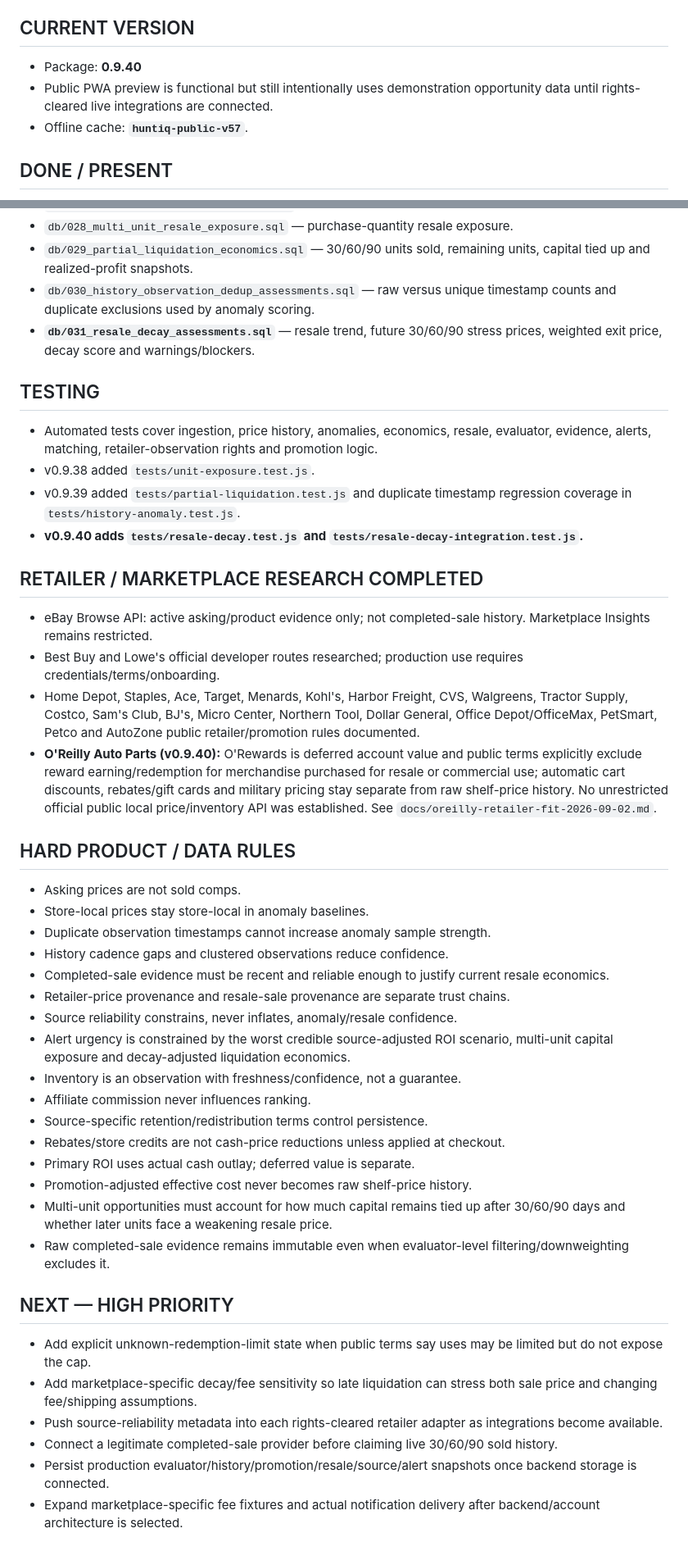
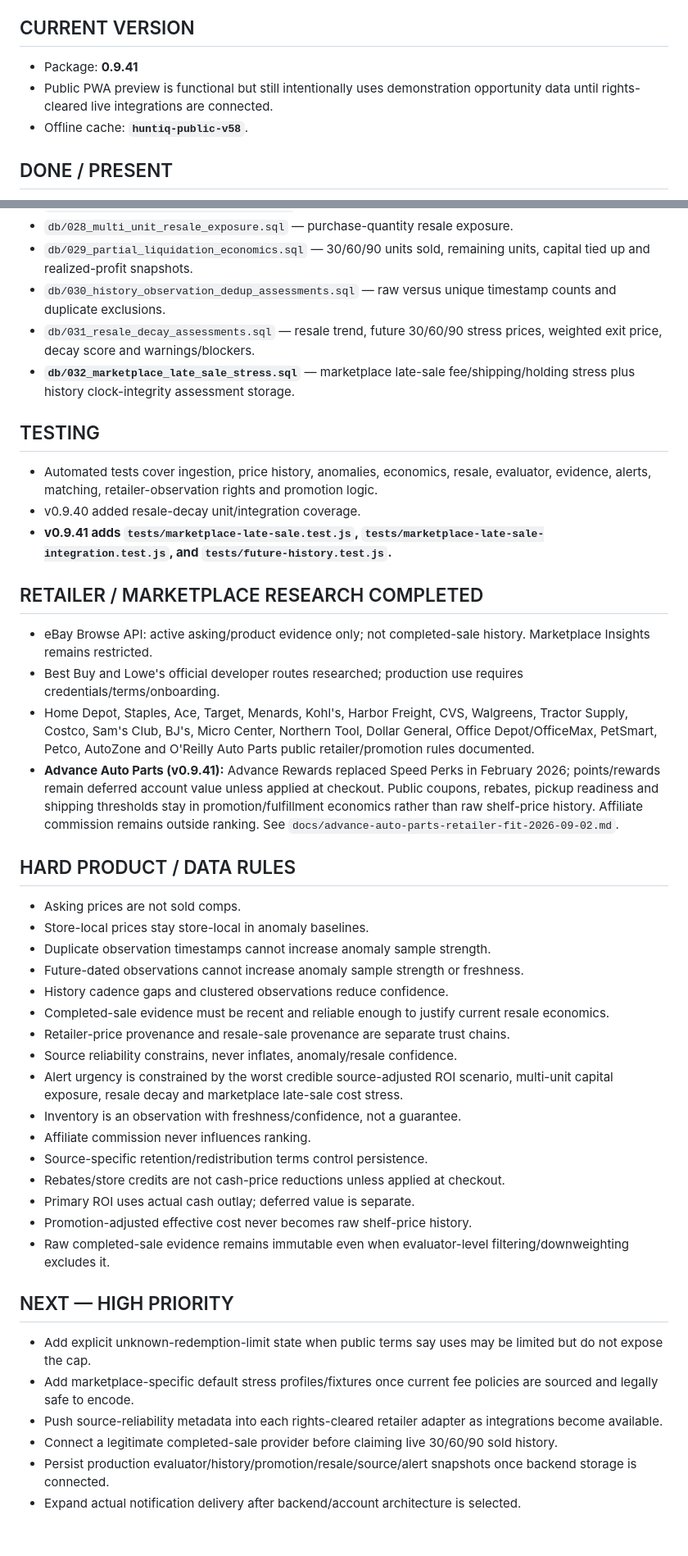
Before and after one commit to huntiqapp-tech/huntiq, a Markdown page: PROJECT_STATUS.md, 2 parts joined by grey strips. Shown at 82% size. Rendered like a GitHub page.

Commit message:
docs: record v0.9.41 handoff

```diff
--- a/PROJECT_STATUS.md
+++ b/PROJECT_STATUS.md
@@ -3,9 +3,9 @@
 Last established from repository and product handoff: 2026-09-02. This is the living handoff and must be updated after meaningful work.
 
 ## CURRENT VERSION
-- Package: **0.9.40**
+- Package: **0.9.41**
 - Public PWA preview is functional but still intentionally uses demonstration opportunity data until rights-cleared live integrations are connected.
-- Offline cache: **`huntiq-public-v57`**.
+- Offline cache: **`huntiq-public-v58`**.
 
 ## DONE / PRESENT
 - Mobile-first installable PWA with offline service worker and browser-persistent watchlist.
@@ -41,43 +43,43 @@ Last established from repository and product handoff: 2026-09-02. This is the li
 - `db/027_promotion_redemption_limits.sql` — redemption caps and offer groups.
 - `db/028_multi_unit_resale_exposure.sql` — purchase-quantity resale exposure.
 - `db/029_partial_liquidation_economics.sql` — 30/60/90 units sold, remaining units, capital tied up and realized-profit snapshots.
-- `db/030_history_observation_dedup_assessments.sql` — raw versus unique timestamp counts and duplicate exclusions used by anomaly scoring.
-- **`db/031_resale_decay_assessments.sql`** — resale trend, future 30/60/90 stress prices, weighted exit price, decay score and warnings/blockers.
+- `db/030_history_observation_dedup_assessments.sql` — raw versus unique timestamp counts and duplicate exclusions.
+- `db/031_resale_decay_assessments.sql` — resale trend, future 30/60/90 stress prices, weighted exit price, decay score and warnings/blockers.
+- **`db/032_marketplace_late_sale_stress.sql`** — marketplace late-sale fee/shipping/holding stress plus history clock-integrity assessment storage.
 
 ## TESTING
 - Automated tests cover ingestion, price history, anomalies, economics, resale, evaluator, evidence, alerts, matching, retailer-observation rights and promotion logic.
-- v0.9.38 added `tests/unit-exposure.test.js`.
-- v0.9.39 added `tests/partial-liquidation.test.js` and duplicate timestamp regression coverage in `tests/history-anomaly.test.js`.
-- **v0.9.40 adds `tests/resale-decay.test.js` and `tests/resale-decay-integration.test.js`.**
+- v0.9.40 added resale-decay unit/integration coverage.
+- **v0.9.41 adds `tests/marketplace-late-sale.test.js`, `tests/marketplace-late-sale-integration.test.js`, and `tests/future-history.test.js`.**
 
 ## RETAILER / MARKETPLACE RESEARCH COMPLETED
 - eBay Browse API: active asking/product evidence only; not completed-sale history. Marketplace Insights remains restricted.
 - Best Buy and Lowe's official developer routes researched; production use requires credentials/terms/onboarding.
-- Home Depot, Staples, Ace, Target, Menards, Kohl's, Harbor Freight, CVS, Walgreens, Tractor Supply, Costco, Sam's Club, BJ's, Micro Center, Northern Tool, Dollar General, Office Depot/OfficeMax, PetSmart, Petco and AutoZone public retailer/promotion rules documented.
-- **O'Reilly Auto Parts (v0.9.40):** O'Rewards is deferred account value and public terms explicitly exclude reward earning/redemption for merchandise purchased for resale or commercial use; automatic cart discounts, rebates/gift cards and military pricing stay separate from raw shelf-price history. No unrestricted official public local price/inventory API was established. See `docs/oreilly-retailer-fit-2026-09-02.md`.
+- Home Depot, Staples, Ace, Target, Menards, Kohl's, Harbor Freight, CVS, Walgreens, Tractor Supply, Costco, Sam's Club, BJ's, Micro Center, Northern Tool, Dollar General, Office Depot/OfficeMax, PetSmart, Petco, AutoZone and O'Reilly Auto Parts public retailer/promotion rules documented.
+- **Advance Auto Parts (v0.9.41):** Advance Rewards replaced Speed Perks in February 2026; points/rewards remain deferred account value unless applied at checkout. Public coupons, rebates, pickup readiness and shipping thresholds stay in promotion/fulfillment economics rather than raw shelf-price history. Affiliate commission remains outside ranking. See `docs/advance-auto-parts-retailer-fit-2026-09-02.md`.
 
 ## HARD PRODUCT / DATA RULES
 - Asking prices are not sold comps.
 - Store-local prices stay store-local in anomaly baselines.
 - Duplicate observation timestamps cannot increase anomaly sample strength.
+- Future-dated observations cannot increase anomaly sample strength or freshness.
 - History cadence gaps and clustered observations reduce confidence.
 - Completed-sale evidence must be recent and reliable enough to justify current resale economics.
 - Retailer-price provenance and resale-sale provenance are separate trust chains.
 - Source reliability constrains, never inflates, anomaly/resale confidence.
-- Alert urgency is constrained by the worst credible source-adjusted ROI scenario, multi-unit capital exposure and decay-adjusted liquidation economics.
+- Alert urgency is constrained by the worst credible source-adjusted ROI scenario, multi-unit capital exposure, resale decay and marketplace late-sale cost stress.
 - Inventory is an observation with freshness/confidence, not a guarantee.
 - Affiliate commission never influences ranking.
 - Source-specific retention/redistribution terms control persistence.
 - Rebates/store credits are not cash-price reductions unless applied at checkout.
 - Primary ROI uses actual cash outlay; deferred value is separate.
 - Promotion-adjusted effective cost never becomes raw shelf-price history.
-- Multi-unit opportunities must account for how much capital remains tied up after 30/60/90 days and whether later units face a weakening resale price.
 - Raw completed-sale evidence remains immutable even when evaluator-level filtering/downweighting excludes it.
 
 ## NEXT — HIGH PRIORITY
 - Add explicit unknown-redemption-limit state when public terms say uses may be limited but do not expose the cap.
-- Add marketplace-specific decay/fee sensitivity so late liquidation can stress both sale price and changing fee/shipping assumptions.
+- Add marketplace-specific default stress profiles/fixtures once current fee policies are sourced and legally safe to encode.
 - Push source-reliability metadata into each rights-cleared retailer adapter as integrations become available.
 - Connect a legitimate completed-sale provider before claiming live 30/60/90 sold history.
 - Persist production evaluator/history/promotion/resale/source/alert snapshots once backend storage is connected.
-- Expand marketplace-specific fee fixtures and actual notification delivery after backend/account architecture is selected.
+- Expand actual notification delivery after backend/account architecture is selected.
```
Also changed, not shown: other parts of PROJECT_STATUS.md (+7 -5 lines).
